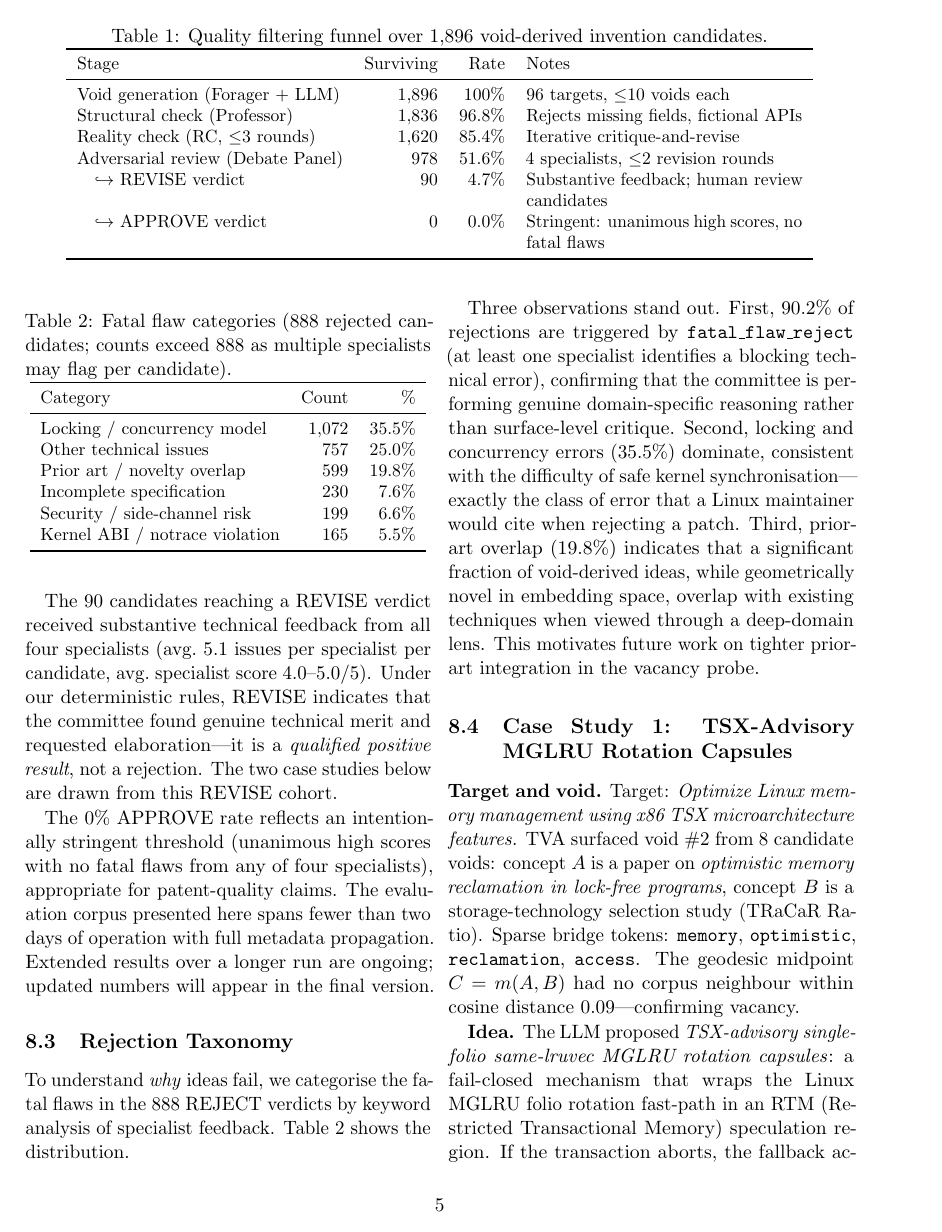
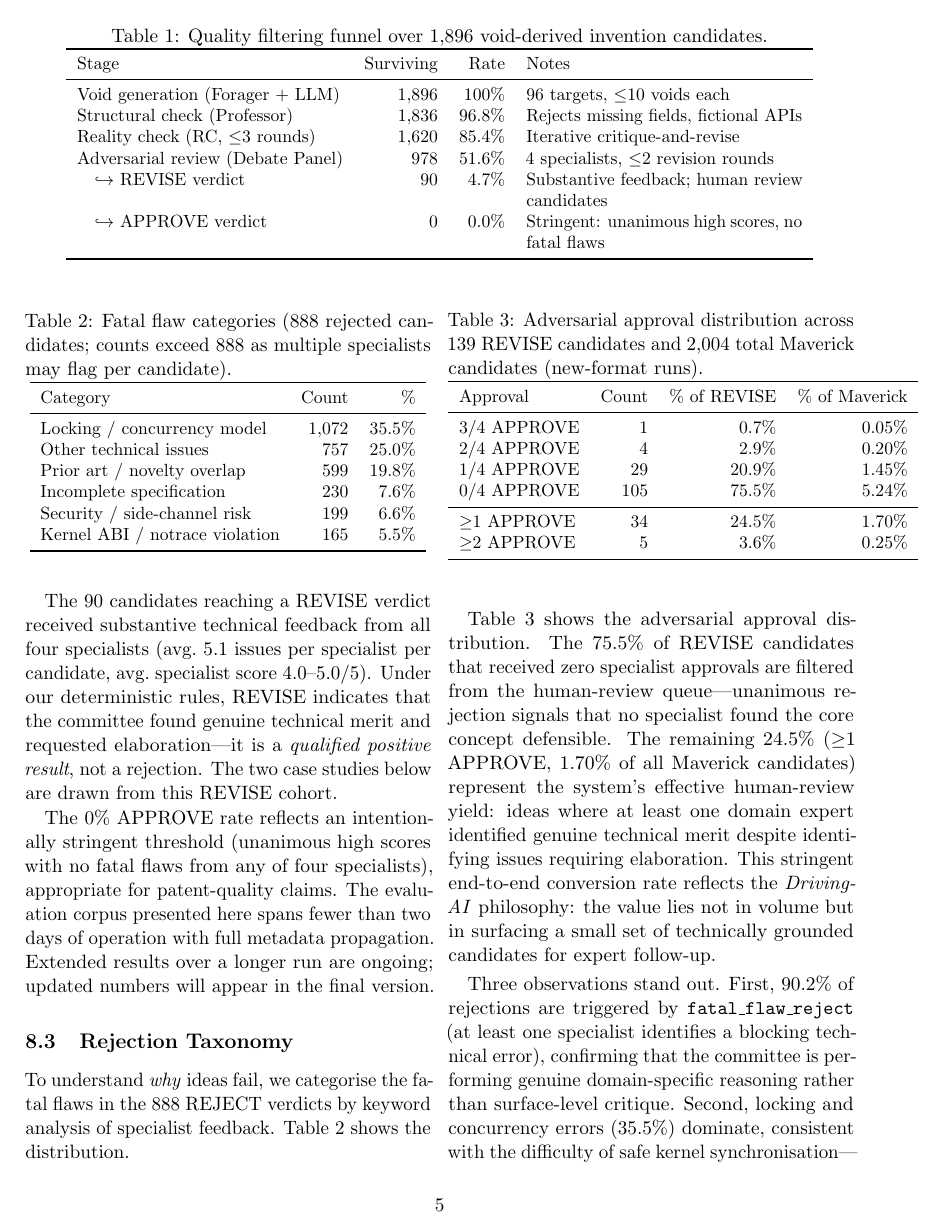
Before and after one commit to krispan-intel/deepthought, a LaTeX document (output/generated/deepthought_paper.tex): page 5 of 10. Compiled offline with pdfLaTeX.

Commit message:
docs(paper): add Table 3 approval distribution + 1.70% yield narrative
Table 3: adversarial approval breakdown
  3/4: 0.05%, 2/4: 0.20%, 1/4: 1.45%, 0/4: 5.24%
  ≥1 APPROVE: 1.70% end-to-end yield (human-review queue)

Narrative paragraph: "stringent end-to-end conversion rate reflects
the Driving-AI philosophy: value in surfacing a small set of
technically grounded candidates for expert follow-up."

TODO: update numbers after 1-week benchmark run.

Co-Authored-By: Claude Opus 4.6 (1M context) <noreply@anthropic.com>

```diff
--- a/output/generated/deepthought_paper.tex
+++ b/output/generated/deepthought_paper.tex
@@ -464,6 +464,39 @@ Kernel ABI / notrace violation &   165 &  5.5\% \\
 \end{tabular}
 \end{table}
 
+\begin{table}[t]
+\centering
+\small
+\caption{Adversarial approval distribution across 139 REVISE candidates
+  and 2,004 total Maverick candidates (new-format runs).}
+\label{tab:approval}
+\begin{tabular}{lrrrr}
+\toprule
+Approval & Count & \% of REVISE & \% of Maverick \\
+\midrule
+3/4 APPROVE &   1 &  0.7\% & 0.05\% \\
+2/4 APPROVE &   4 &  2.9\% & 0.20\% \\
+1/4 APPROVE &  29 & 20.9\% & 1.45\% \\
+0/4 APPROVE & 105 & 75.5\% & 5.24\% \\
+\midrule
+$\geq$1 APPROVE &  34 & 24.5\% & 1.70\% \\
+$\geq$2 APPROVE &   5 &  3.6\% & 0.25\% \\
+\bottomrule
+\end{tabular}
+\end{table}
+
+Table~\ref{tab:approval} shows the adversarial approval distribution.
+The 75.5\% of REVISE candidates that received zero specialist approvals
+are filtered from the human-review queue---unanimous rejection signals
+that no specialist found the core concept defensible.  The remaining
+24.5\% ($\geq$1 APPROVE, 1.70\% of all Maverick candidates) represent
+the system's effective human-review yield: ideas where at least one
+domain expert identified genuine technical merit despite identifying
+issues requiring elaboration.  This stringent end-to-end conversion
+rate reflects the \emph{Driving-AI} philosophy: the value lies not
+in volume but in surfacing a small set of technically grounded
+candidates for expert follow-up.
+
 Three observations stand out.  First, 90.2\% of rejections are triggered
 by \texttt{fatal\_flaw\_reject} (at least one specialist identifies a
 blocking technical error), confirming that the committee is performing
```
Also changed, not shown: output/generated/deepthought_paper.pdf.
